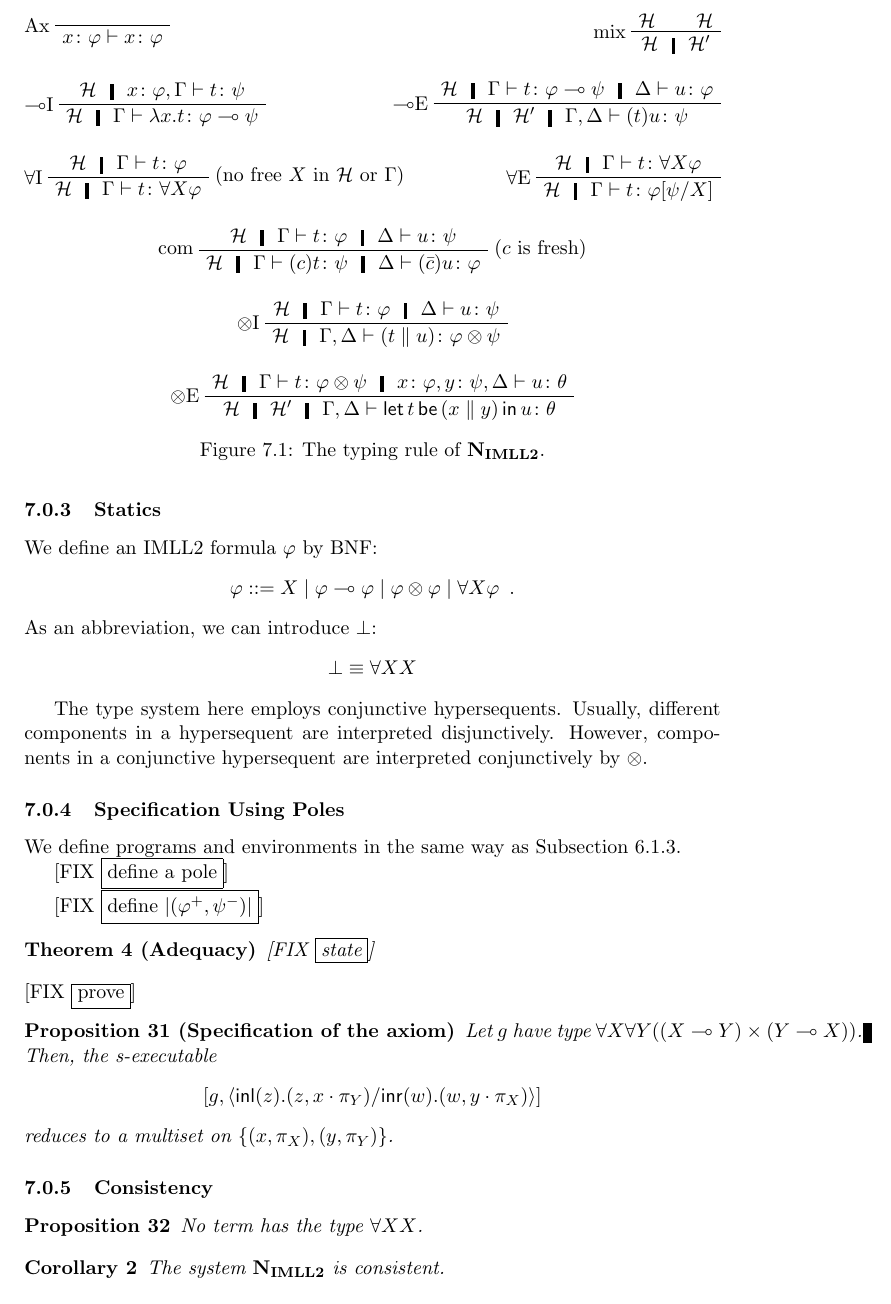
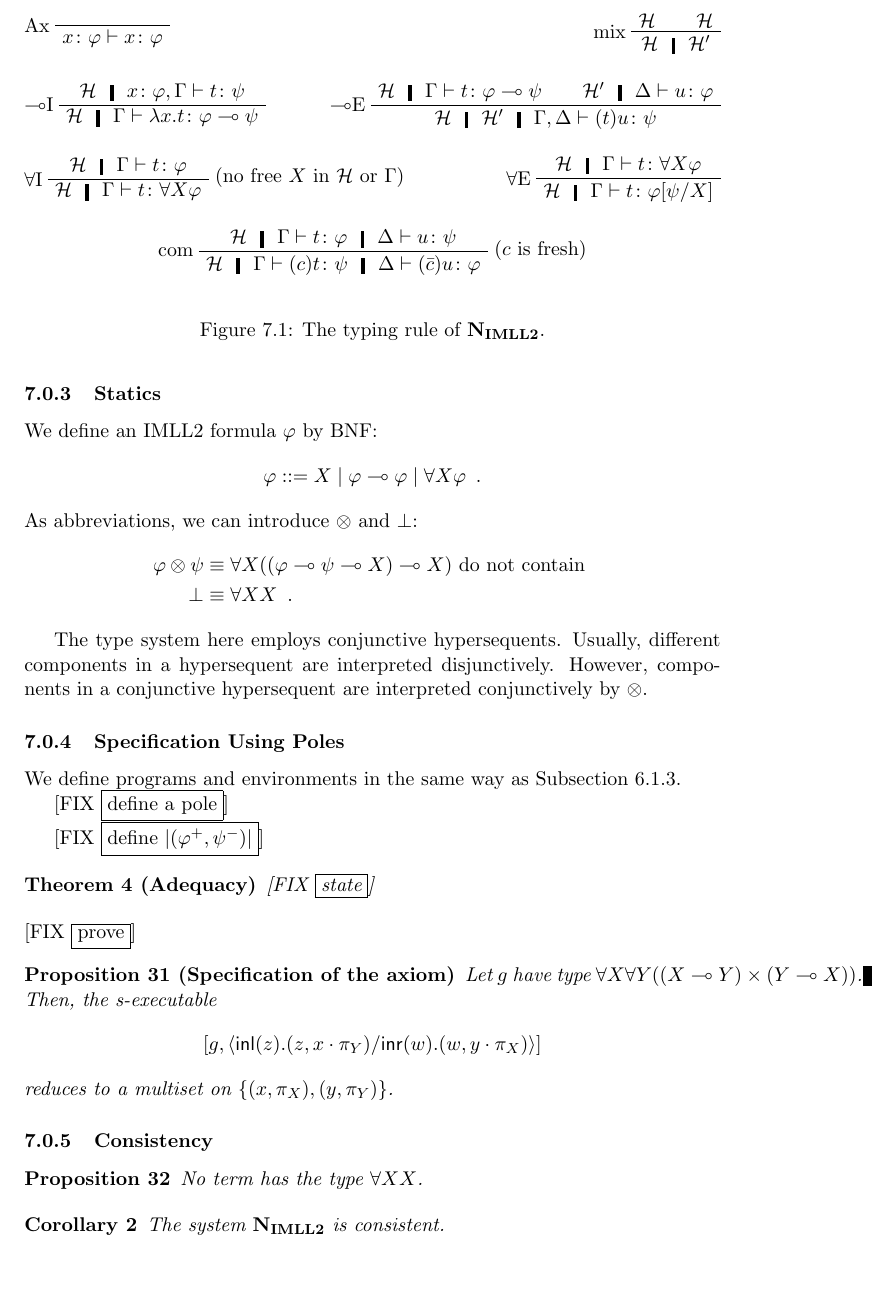
Before and after one commit to pirapira/thesis, a LaTeX thesis (hirai-thesis.tex, which reads exchange.tex): part of page 80 of 86, cut so that both start at the same text. Compiled offline with pdfLaTeX; a LaTeX package or settings file that is missing is left out.

Commit message:
change in type systems

```diff
--- a/exchange.tex
+++ b/exchange.tex
@@ -60,11 +60,17 @@ that satisfies:
 
 We define an IMLL2 formula~$\phi$ by BNF:
 \[
- \phi :: = X \mid \phi\limp\phi\mid \phi\otimes\phi\mid \forall X\phi\enspace.
+ \phi :: =
+ X \mid
+ \phi\limp\phi\mid
+% \phi\otimes\phi\mid
+ \forall X\phi\enspace.
 \]
-As an abbreviation, we can introduce $\bot$:
+As abbreviations, we can introduce $\otimes$ and $\bot$:
 \begin{align*}
- \bot &\equiv \forall X X
+ \phi\otimes\psi &\equiv \forall X ((\phi\limp\psi\limp X)\limp X)
+ \text{ do not contain }\\
+ \bot &\equiv \forall X X\enspace.
 \end{align*}
 
 The type system here employs conjunctive hypersequents.  Usually,
@@ -93,9 +99,10 @@ conjunctively by $\otimes$.
 \DisplayProof
 \hfill
 %
-\aseq{\hyp{}\G}{\tj t{\phi\limp\psi} \hmid \D \tr \tj u\phi}
+\aseq{\hyp{}\G}{\tj t{\phi\limp\psi}}
+\aseq{\hyp'\D}{\tj u\phi}
 \LL   {$\limp$E}
-\useq{\hyp{}\hyp'\G,\D}{\tj{(t)u}\psi}
+\bseq{\hyp{}\hyp'\G,\D}{\tj{(t)u}\psi}
 \DisplayProof
 \ruleskip
 \aseq{\hyp{}\G}{\tj t\phi}
@@ -116,17 +123,17 @@ conjunctively by $\otimes$.
 \DisplayProof ($c$ is fresh)
 \ruleskip
 %
-\aseq{\hyp{}\G}{\tj{t}{\phi}\hmid \D\tr\tj{u}{\psi}}
-  \LL{$\otimes$I}
-\useq{\hyp{}\G,\D}{\tj{(t\conc u)}{\phi\otimes \psi}}
-\DisplayProof
-  %
-  \ruleskip
-  \aseq{\hyp{}\G}{\tj{t}{\phi\otimes\psi}\hmid
-  \tj{x}{\phi},\tj{y}{\psi},\D\tr \tj{u}{\theta}}
-  \LL{$\otimes$E}
-  \useq{\hyp{}\hyp'\G,\D}{\tj{\letpar t x y u}{\theta}}
-  \DisplayProof
+% \aseq{\hyp{}\G}{\tj{t}{\phi}\hmid \D\tr\tj{u}{\psi}}
+%   \LL{$\otimes$I}
+% \useq{\hyp{}\G,\D}{\tj{(t\conc u)}{\phi\otimes \psi}}
+% \DisplayProof
+%   %
+%   \ruleskip
+%   \aseq{\hyp{}\G}{\tj{t}{\phi\otimes\psi}\hmid
+%   \tj{x}{\phi},\tj{y}{\psi},\D\tr \tj{u}{\theta}}
+%   \LL{$\otimes$E}
+%   \useq{\hyp{}\hyp'\G,\D}{\tj{\letpar t x y u}{\theta}}
+%   \DisplayProof
   \caption{The typing rule of $\NMLL$.}
  \end{figure}
 
```
